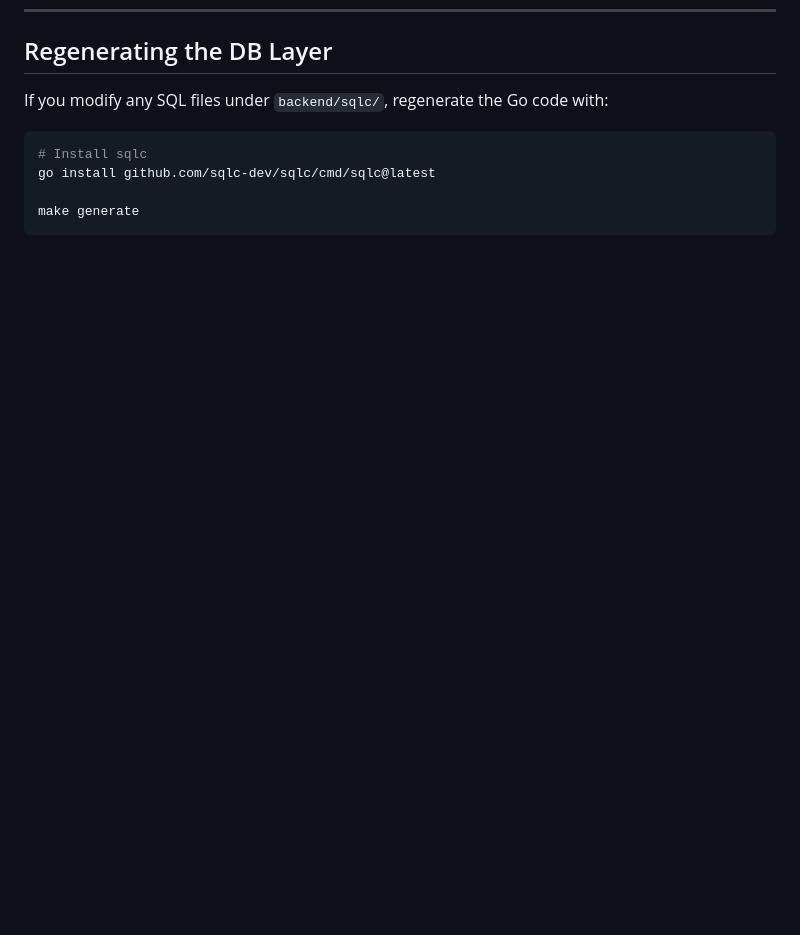
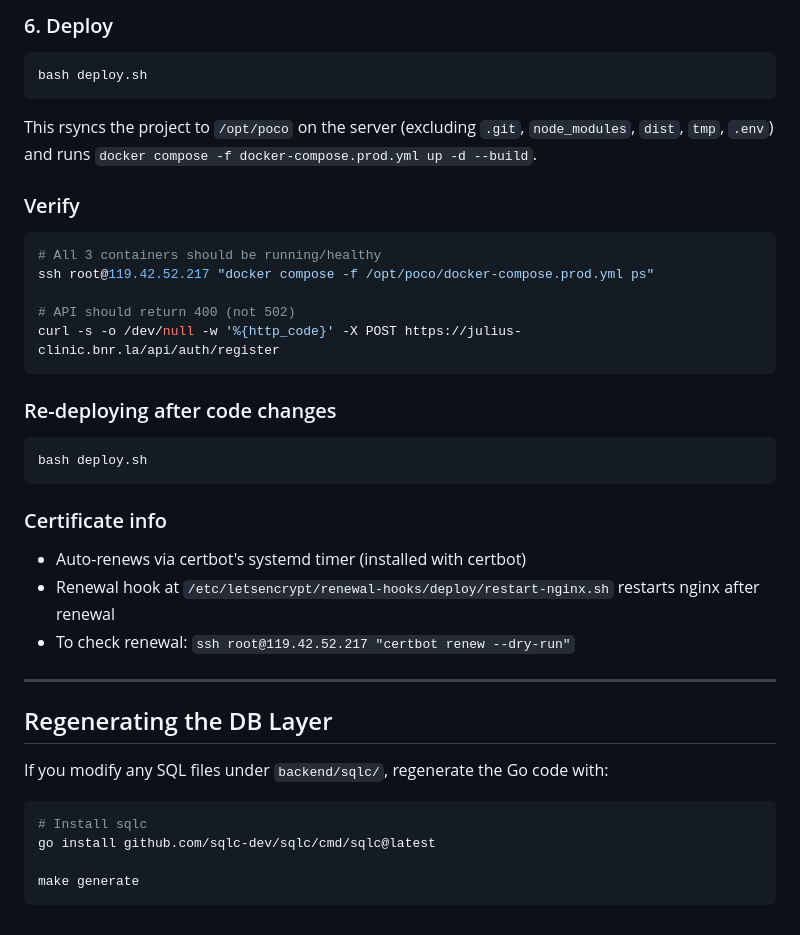
Before and after one commit to kandras-000/poco-go-api, a Markdown page: README.md, the part around one of its changes. Rendered like a GitHub page; blank space fills up the shorter version.

````diff
--- a/README.md
+++ b/README.md
@@ -261,3 +337,35 @@ make generate  # Regenerate sqlc DB layer from SQL files
+### 6. Deploy
+
+```bash
+bash deploy.sh
+```
+
+This rsyncs the project to `/opt/poco` on the server (excluding `.git`, `node_modules`, `dist`, `tmp`, `.env`) and runs `docker compose -f docker-compose.prod.yml up -d --build`.
+
+### Verify
+
+```bash
+# All 3 containers should be running/healthy
+ssh root@119.42.52.217 "docker compose -f /opt/poco/docker-compose.prod.yml ps"
+
+# API should return 400 (not 502)
+curl -s -o /dev/null -w '%{http_code}' -X POST https://julius-clinic.bnr.la/api/auth/register
+```
+
+### Re-deploying after code changes
+
+```bash
+bash deploy.sh
+```
+
+### Certificate info
+
+- Auto-renews via certbot's systemd timer (installed with certbot)
+- Renewal hook at `/etc/letsencrypt/renewal-hooks/deploy/restart-nginx.sh` restarts nginx after renewal
+- To check renewal: `ssh root@119.42.52.217 "certbot renew --dry-run"`
+
+---
+
 ## Regenerating the DB Layer
 
 If you modify any SQL files under `backend/sqlc/`, regenerate the Go code with:
````
Also changed, not shown: other parts of README.md (+76 -0 lines).
